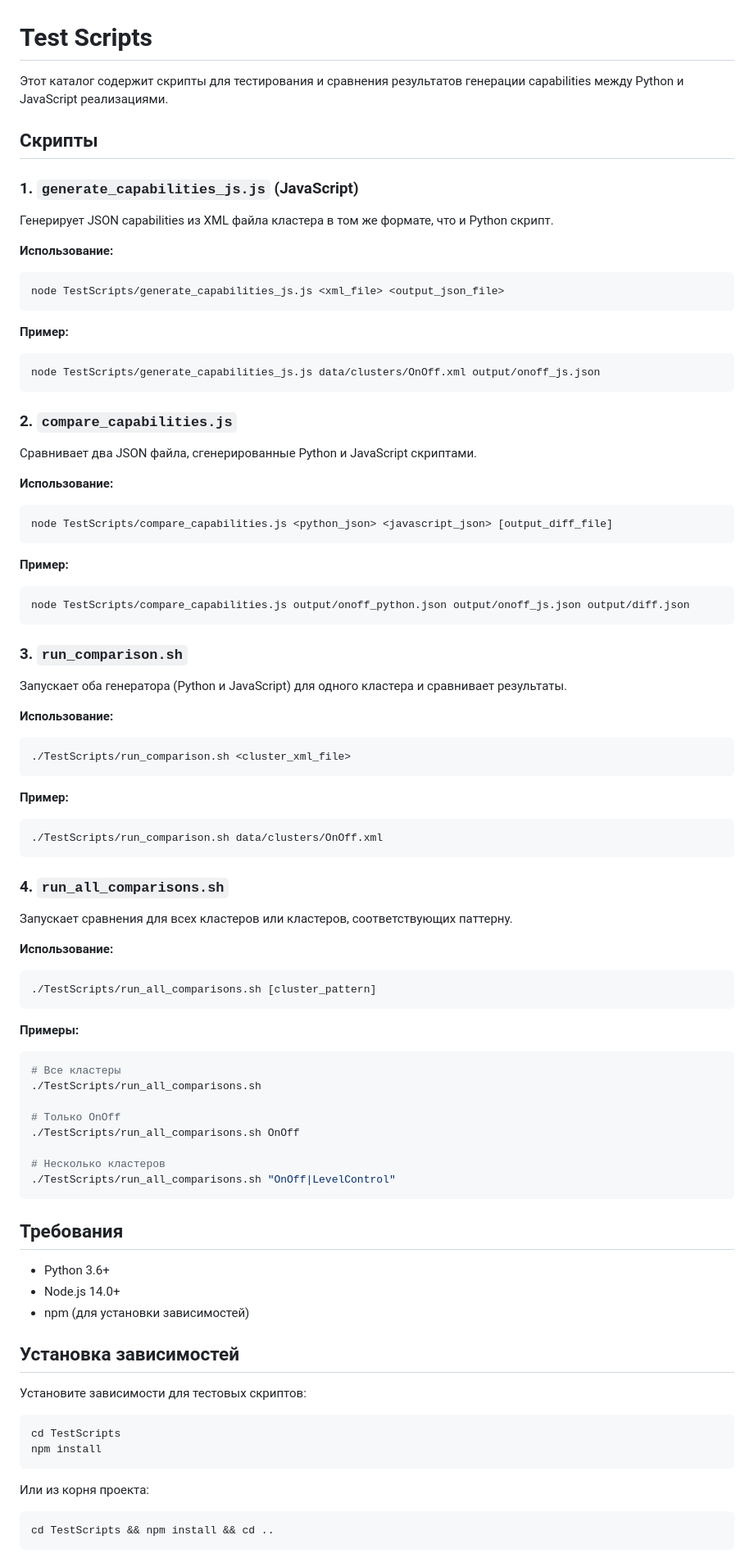
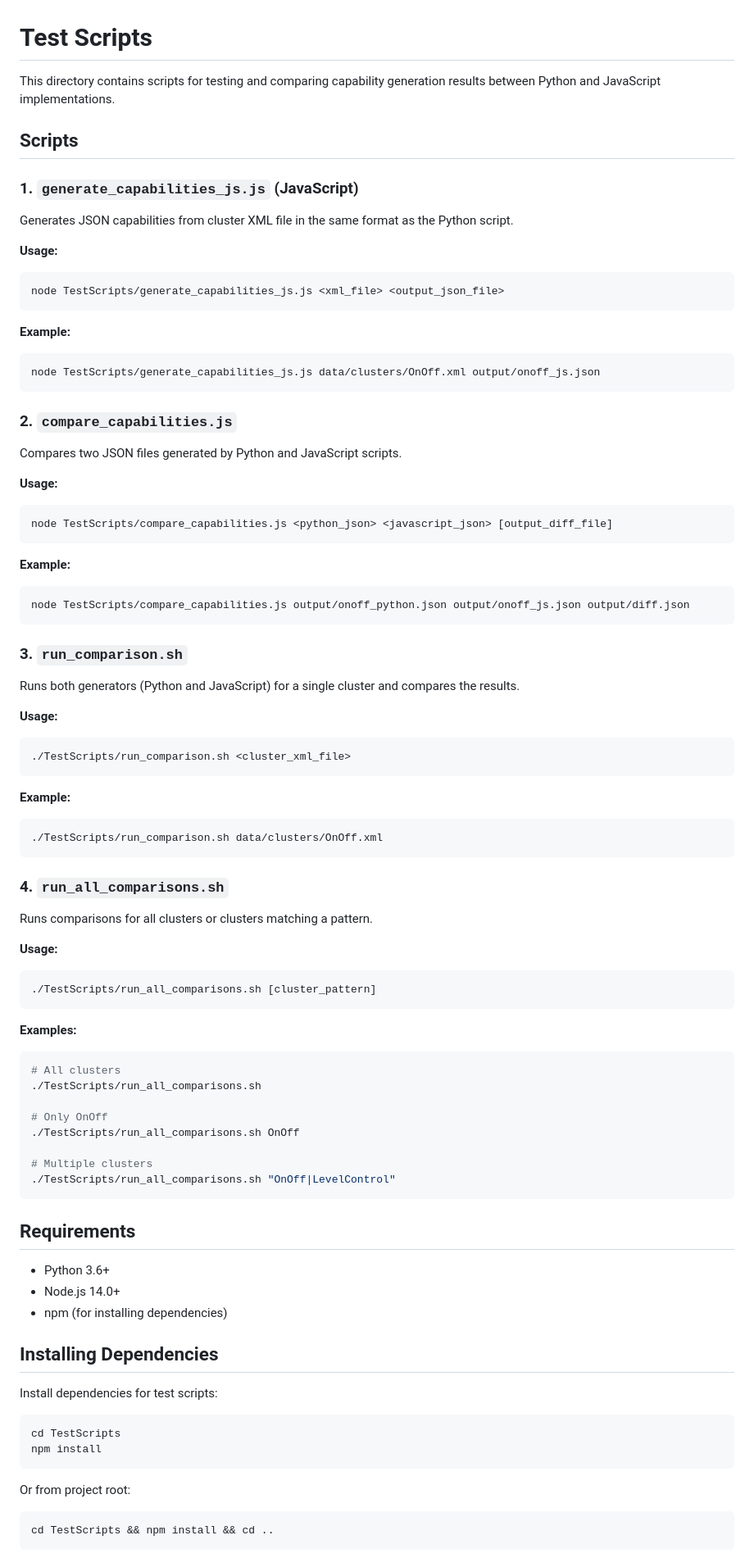
Before and after one commit to esmith-arlo/matter-ui-cluster-configurations, a Markdown page: TestScripts/README.md, the part around one of its changes. Shown at 82% size. Rendered like a GitHub page.

````diff
--- a/TestScripts/README.md
+++ b/TestScripts/README.md
@@ -1,88 +1,88 @@
 # Test Scripts
 
-Этот каталог содержит скрипты для тестирования и сравнения результатов генерации capabilities между Python и JavaScript реализациями.
+This directory contains scripts for testing and comparing capability generation results between Python and JavaScript implementations.
 
-## Скрипты
+## Scripts
 
 ### 1. `generate_capabilities_js.js` (JavaScript)
 
-Генерирует JSON capabilities из XML файла кластера в том же формате, что и Python скрипт.
+Generates JSON capabilities from cluster XML file in the same format as the Python script.
 
-**Использование:**
+**Usage:**
 ```bash
 node TestScripts/generate_capabilities_js.js <xml_file> <output_json_file>
 ```
 
-**Пример:**
+**Example:**
 ```bash
 node TestScripts/generate_capabilities_js.js data/clusters/OnOff.xml output/onoff_js.json
 ```
 
 ### 2. `compare_capabilities.js`
 
-Сравнивает два JSON файла, сгенерированные Python и JavaScript скриптами.
+Compares two JSON files generated by Python and JavaScript scripts.
 
-**Использование:**
+**Usage:**
 ```bash
 node TestScripts/compare_capabilities.js <python_json> <javascript_json> [output_diff_file]
 ```
 
-**Пример:**
+**Example:**
 ```bash
 node TestScripts/compare_capabilities.js output/onoff_python.json output/onoff_js.json output/diff.json
 ```
 
 ### 3. `run_comparison.sh`
 
-Запускает оба генератора (Python и JavaScript) для одного кластера и сравнивает результаты.
+Runs both generators (Python and JavaScript) for a single cluster and compares the results.
 
-**Использование:**
+**Usage:**
 ```bash
 ./TestScripts/run_comparison.sh <cluster_xml_file>
 ```
 
-**Пример:**
+**Example:**
 ```bash
 ./TestScripts/run_comparison.sh data/clusters/OnOff.xml
 ```
 
 ### 4. `run_all_comparisons.sh`
 
-Запускает сравнения для всех кластеров или кластеров, соответствующих паттерну.
+Runs comparisons for all clusters or clusters matching a pattern.
 
-**Использование:**
+**Usage:**
 ```bash
 ./TestScripts/run_all_comparisons.sh [cluster_pattern]
 ```
 
-**Примеры:**
+**Examples:**
 ```bash
-# Все кластеры
+# All clusters
 ./TestScripts/run_all_comparisons.sh
 
-# Только OnOff
+# Only OnOff
 ./TestScripts/run_all_comparisons.sh OnOff
 
-# Несколько кластеров
+# Multiple clusters
 ./TestScripts/run_all_comparisons.sh "OnOff|LevelControl"
 ```
 
-## Требования
+## Requirements
 
 - Python 3.6+
 - Node.js 14.0+
-- npm (для установки зависимостей)
+- npm (for installing dependencies)
 
-## Установка зависимостей
+## Installing Dependencies
 
-Установите зависимости для тестовых скриптов:
+Install dependencies for test scripts:
 
 ```bash
 cd TestScripts
 npm install
 ```
 
-Или из корня проекта:
+Or from project root:
 
 ```bash
 cd TestScripts && npm install && cd ..
````
Also changed, not shown: other parts of TestScripts/README.md (+23 -23 lines).
